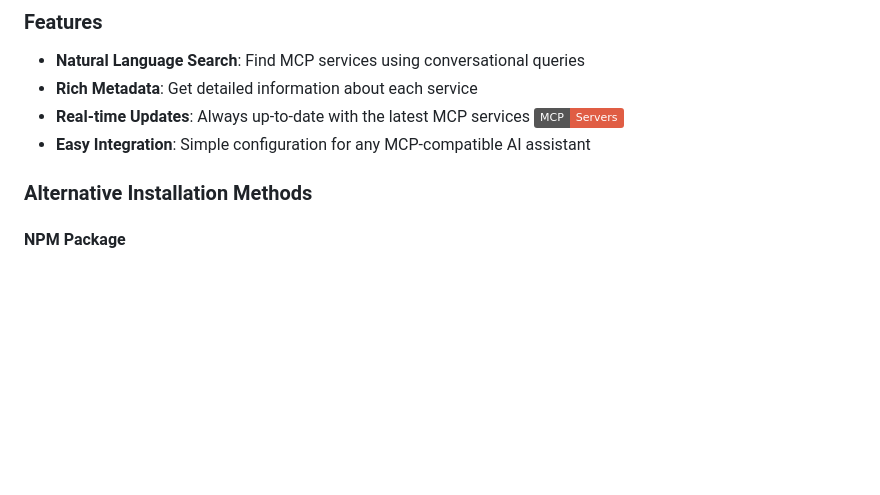
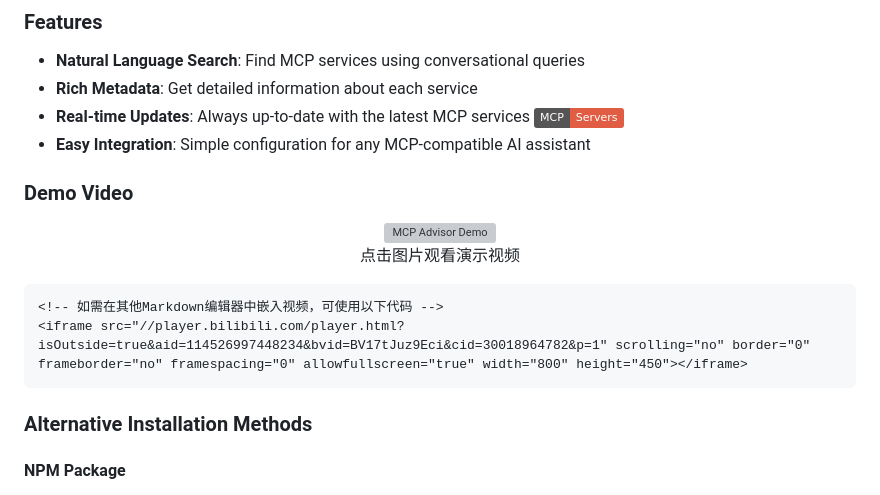
Before and after one commit to OI-OS/OI-mcpadvisor, a Markdown page: README.md, the part around the change. GitHub-like rendering; badges without logos; blank space fills up the shorter version; grey boxes are pictures that could not be loaded.

Commit message:
docs: 添加Bilibili演示视频到README

````diff
--- a/README.md
+++ b/README.md
@@ -40,6 +40,20 @@ Add this configuration to your AI assistant's MCP settings file:
 - **Rich Metadata**: Get detailed information about each service
 - **Real-time Updates**: Always up-to-date with the latest MCP services [![MCP Servers](https://img.shields.io/badge/MCP-Servers-red?logo=github)](https://github.com/modelcontextprotocol/servers)
 - **Easy Integration**: Simple configuration for any MCP-compatible AI assistant
+
+### Demo Video
+
+<div align="center">
+  <a href="https://www.bilibili.com/video/BV17tJuz9Eci">
+    <img src="https://i2.hdslb.com/bfs/archive/7cfc7c30ce29eca2e13e2a3f2859a35779eec492.jpg@640w_400h_1c.webp" alt="MCP Advisor Demo" width="640">
+  </a>
+  <p>点击图片观看演示视频</p>
+</div>
+
+```html
+<!-- 如需在其他Markdown编辑器中嵌入视频，可使用以下代码 -->
+<iframe src="//player.bilibili.com/player.html?isOutside=true&aid=114526997448234&bvid=BV17tJuz9Eci&cid=30018964782&p=1" scrolling="no" border="0" frameborder="no" framespacing="0" allowfullscreen="true" width="800" height="450"></iframe>
+```
 
 ### Alternative Installation Methods
 
````
